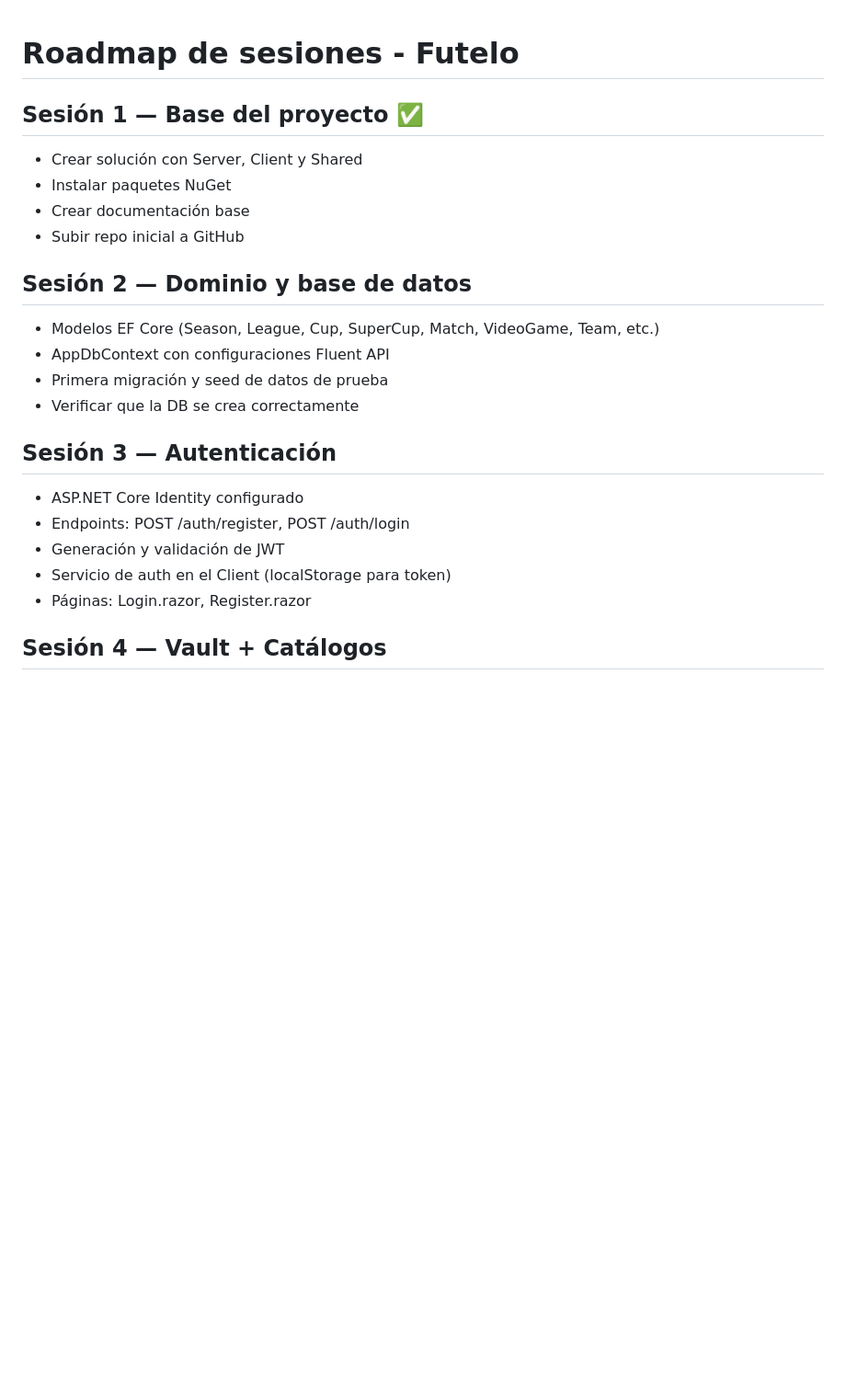
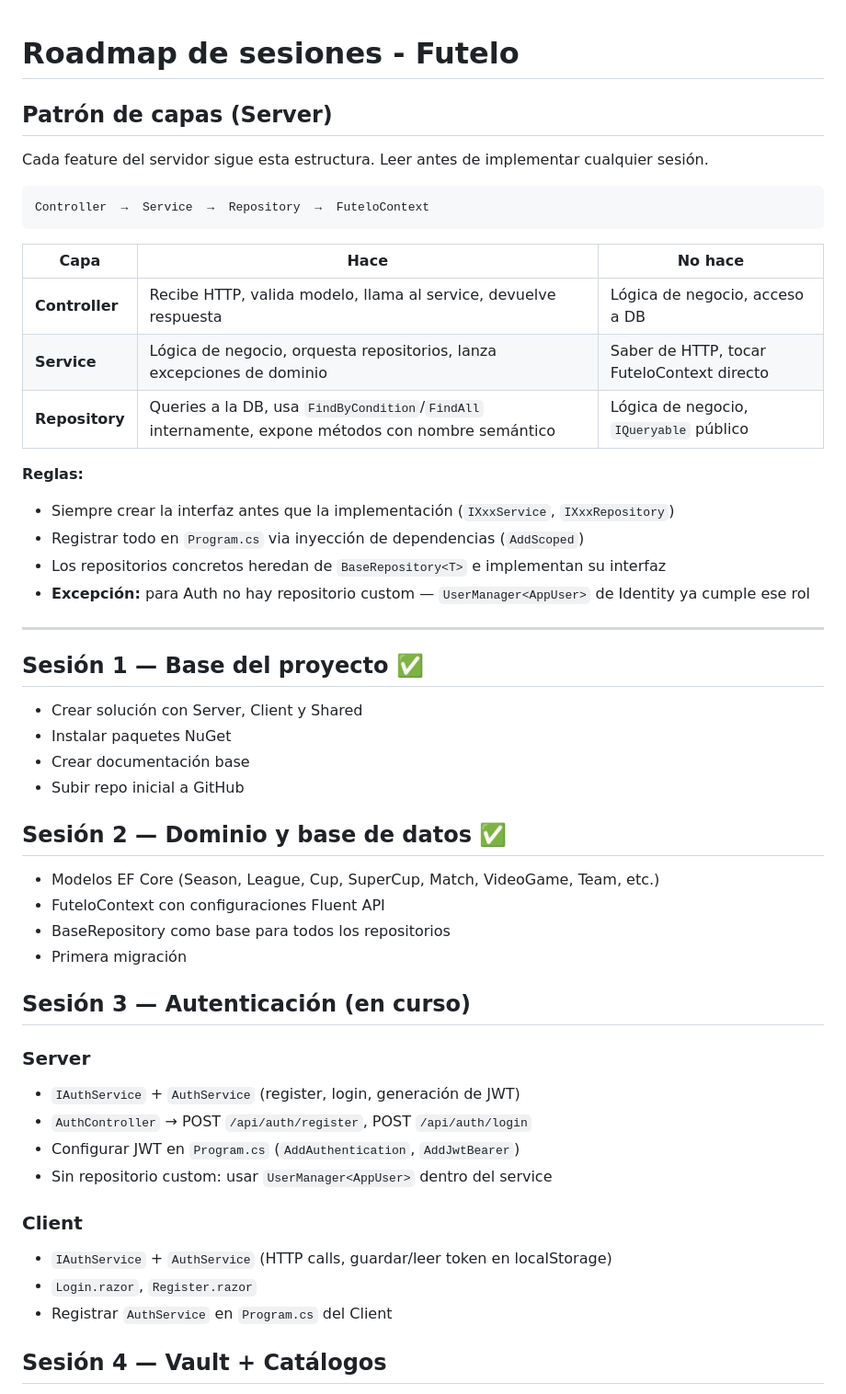
Before and after one commit to nicolasroumec/Futelo, a Markdown page: docs/roadmap.md, the part around one of its changes. Shown at 92% size. GitHub-like rendering; blank space fills up the shorter version.

````diff
--- a/docs/roadmap.md
+++ b/docs/roadmap.md
@@ -1,4 +1,26 @@
 # Roadmap de sesiones - Futelo
+
+## Patrón de capas (Server)
+
+Cada feature del servidor sigue esta estructura. Leer antes de implementar cualquier sesión.
+
+```
+Controller  →  Service  →  Repository  →  FuteloContext
+```
+
+| Capa | Hace | No hace |
+|------|------|---------|
+| **Controller** | Recibe HTTP, valida modelo, llama al service, devuelve respuesta | Lógica de negocio, acceso a DB |
+| **Service** | Lógica de negocio, orquesta repositorios, lanza excepciones de dominio | Saber de HTTP, tocar FuteloContext directo |
+| **Repository** | Queries a la DB, usa `FindByCondition`/`FindAll` internamente, expone métodos con nombre semántico | Lógica de negocio, `IQueryable` público |
+
+**Reglas:**
+- Siempre crear la interfaz antes que la implementación (`IXxxService`, `IXxxRepository`)
+- Registrar todo en `Program.cs` via inyección de dependencias (`AddScoped`)
+- Los repositorios concretos heredan de `BaseRepository<T>` e implementan su interfaz
+- **Excepción:** para Auth no hay repositorio custom — `UserManager<AppUser>` de Identity ya cumple ese rol
+
+---
 
 ## Sesión 1 — Base del proyecto ✅
 - Crear solución con Server, Client y Shared
@@ -6,17 +28,23 @@
 - Crear documentación base
 - Subir repo inicial a GitHub
 
-## Sesión 2 — Dominio y base de datos
+## Sesión 2 — Dominio y base de datos ✅
 - Modelos EF Core (Season, League, Cup, SuperCup, Match, VideoGame, Team, etc.)
-- AppDbContext con configuraciones Fluent API
-- Primera migración y seed de datos de prueba
-- Verificar que la DB se crea correctamente
+- FuteloContext con configuraciones Fluent API
+- BaseRepository<T> como base para todos los repositorios
+- Primera migración
 
-## Sesión 3 — Autenticación
-- ASP.NET Core Identity configurado
-- Endpoints: POST /auth/register, POST /auth/login
-- Generación y validación de JWT
-- Servicio de auth en el Client (localStorage para token)
-- Páginas: Login.razor, Register.razor
+## Sesión 3 — Autenticación (en curso)
+
+### Server
+- `IAuthService` + `AuthService` (register, login, generación de JWT)
+- `AuthController` → POST `/api/auth/register`, POST `/api/auth/login`
+- Configurar JWT en `Program.cs` (`AddAuthentication`, `AddJwtBearer`)
+- Sin repositorio custom: usar `UserManager<AppUser>` dentro del service
+
+### Client
+- `IAuthService` + `AuthService` (HTTP calls, guardar/leer token en localStorage)
+- `Login.razor`, `Register.razor`
+- Registrar `AuthService` en `Program.cs` del Client
 
 ## Sesión 4 — Vault + Catálogos
````
Also changed, not shown: other parts of docs/roadmap.md (+72 -48 lines).
